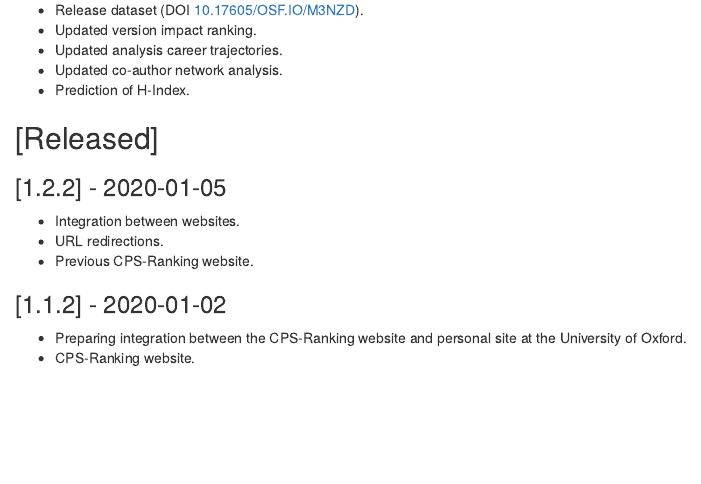
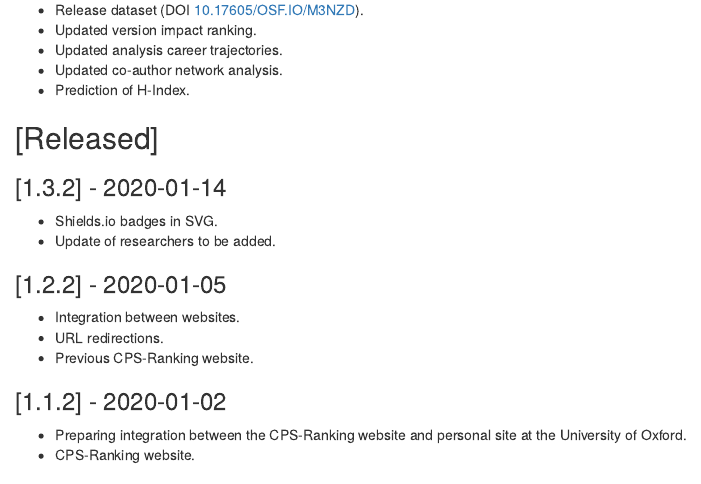
Before and after one commit to bgonzalezbustamante/CPS-Ranking, an R Markdown document (changelog.Rmd): the page in a window 1100 px wide, from 280 px down. Rendered offline with R 4.5, knitr and Pandoc, with nearby package versions.

Commit message:
Update changelog.Rmd

```diff
--- a/changelog.Rmd
+++ b/changelog.Rmd
@@ -19,6 +19,10 @@ All notable changes to this project will be documented in this section: <i class
 - <i class="fas fa-plus-circle"></i> Prediction of H-Index.
 
 ## [Released]
+
+### [1.3.2] - 2020-01-14
+- <i class="fas fa-plus-circle"></i> Shields.io badges in SVG.
+- <i class="fas fa-exchange-alt"></i> Update of researchers to be added.
 
 ### [1.2.2] - 2020-01-05
 - <i class="fas fa-plus-circle"></i> Integration between websites.
```
